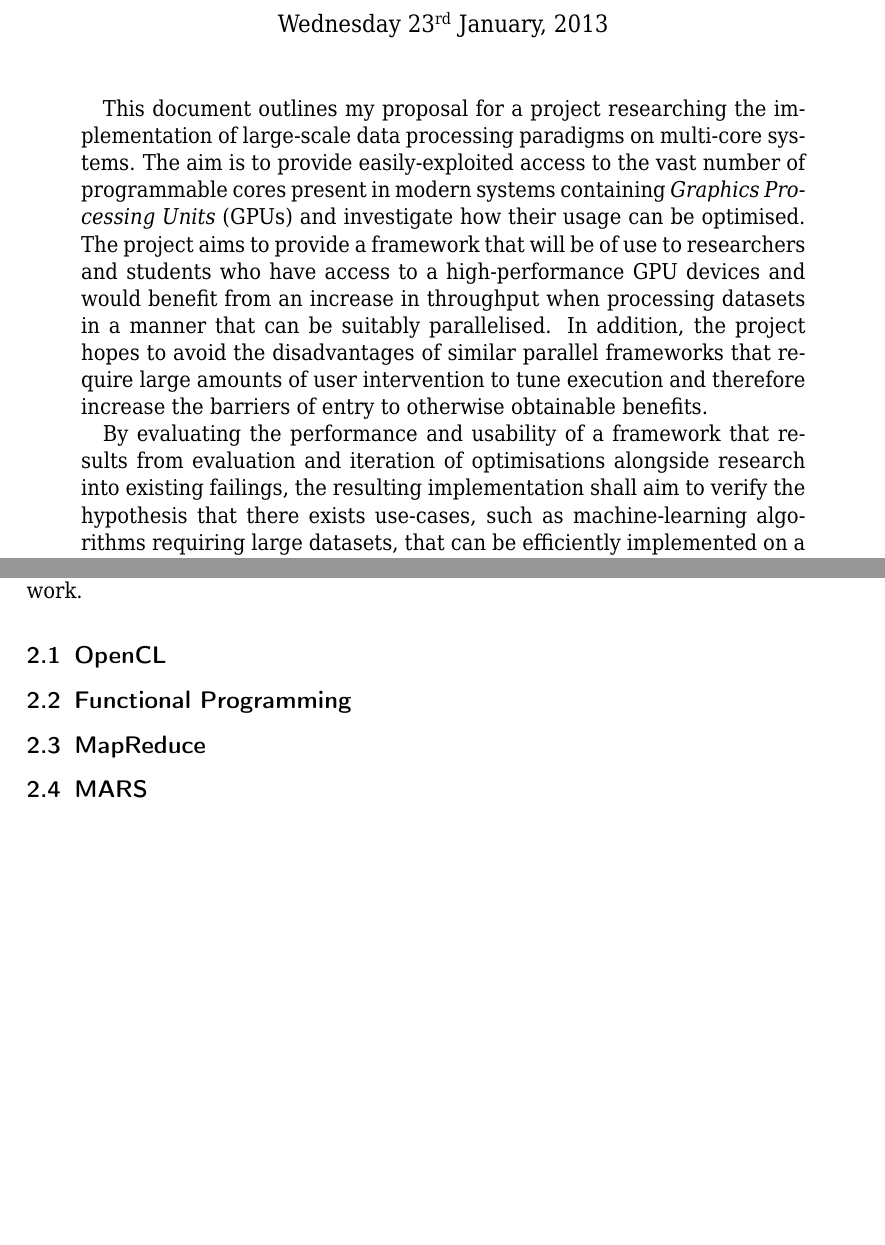
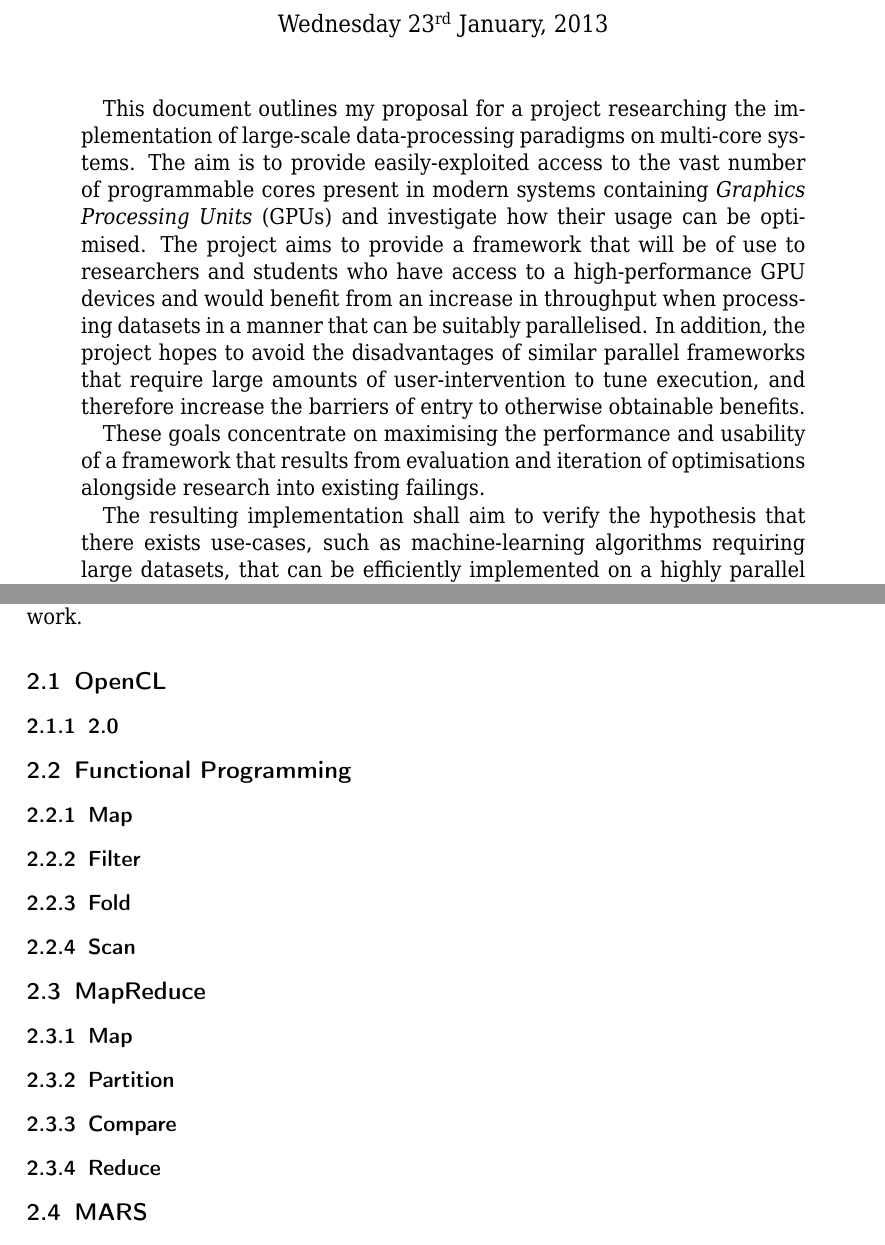
Before and after one commit to cronin101/RubiCL, a LaTeX paper (MPP/proposal.tex, which reads MPP/abstract.tex, MPP/background.tex): two parts of pages 1 and 3 of 4, joined at a grey line, cut so that both start at the same text, the shorter picture padded with empty space. The pictures show the PDF file MPP/proposal.pdf that the author committed with the source.

Commit message:
Slight restructuring and started skeleton of background.

```diff
--- a/MPP/abstract.tex
+++ b/MPP/abstract.tex
@@ -1,5 +1,10 @@
 \begin{abstract}       % subsection 1.1.
-  This document outlines my proposal for a project researching the implementation of large-scale data processing paradigms on multi-core systems. The aim is to provide easily-exploited access to the vast number of programmable cores present in modern systems containing \ac{GPUs} and investigate how their usage can be optimised. The project aims to provide a framework that will be of use to researchers and students who have access to a high-performance GPU devices and would benefit from an increase in throughput when processing datasets in a manner that can be suitably parallelised. In addition, the project hopes to avoid the disadvantages of similar parallel frameworks that require large amounts of user intervention to tune execution and therefore increase the barriers of entry to otherwise obtainable benefits.
+  This document outlines my proposal for a project researching the implementation of large-scale data-processing paradigms on multi-core systems.
+  The aim is to provide easily-exploited access to the vast number of programmable cores present in modern systems containing \ac{GPUs} and investigate how their usage can be optimised.
+  The project aims to provide a framework that will be of use to researchers and students who have access to a high-performance GPU devices and would benefit from an increase in throughput when processing datasets in a manner that can be suitably parallelised.
+  In addition, the project hopes to avoid the disadvantages of similar parallel frameworks that require large amounts of user-intervention to tune execution, and therefore increase the barriers of entry to otherwise obtainable benefits.
 
-By evaluating the performance and usability of a framework that results from evaluation and iteration of optimisations alongside research into existing failings, the resulting implementation shall aim to verify the hypothesis that there exists use-cases, such as machine-learning algorithms requiring large datasets, that can be efficiently implemented on a highly parallel device whilst remaining programmer-friendly by presenting a collection of simple functions that encapsulate all required complexities.
+These goals concentrate on maximising the performance and usability of a framework that results from evaluation and iteration of optimisations alongside research into existing failings.
+
+The resulting implementation shall aim to verify the hypothesis that there exists use-cases, such as machine-learning algorithms requiring large datasets, that can be efficiently implemented on a highly parallel device whilst remaining programmer-friendly by presenting a collection of simple functions that encapsulate all required complexities.
 \end{abstract}
--- a/MPP/background.tex
+++ b/MPP/background.tex
@@ -1,8 +1,17 @@
 \section{Background}
 This section provides information concerning the components and concepts required to complete this project, as well as examples and brief evaluation of existing related work.
 \subsection{OpenCL}
+\subsubsection{2.0}
 \subsection{Functional Programming}
+\subsubsection{Map}
+\subsubsection{Filter}
+\subsubsection{Fold}
+\subsubsection{Scan}
 \subsection{MapReduce}
+\subsubsection{Map}
+\subsubsection{Partition}
+\subsubsection{Compare}
+\subsubsection{Reduce}
 \subsection{MARS}
 \subsection{Phoenix}
 \subsubsection{Phoenix++}
```
Also changed, not shown: MPP/introduction.tex (+14 -5 lines), MPP/proposal.pdf.
